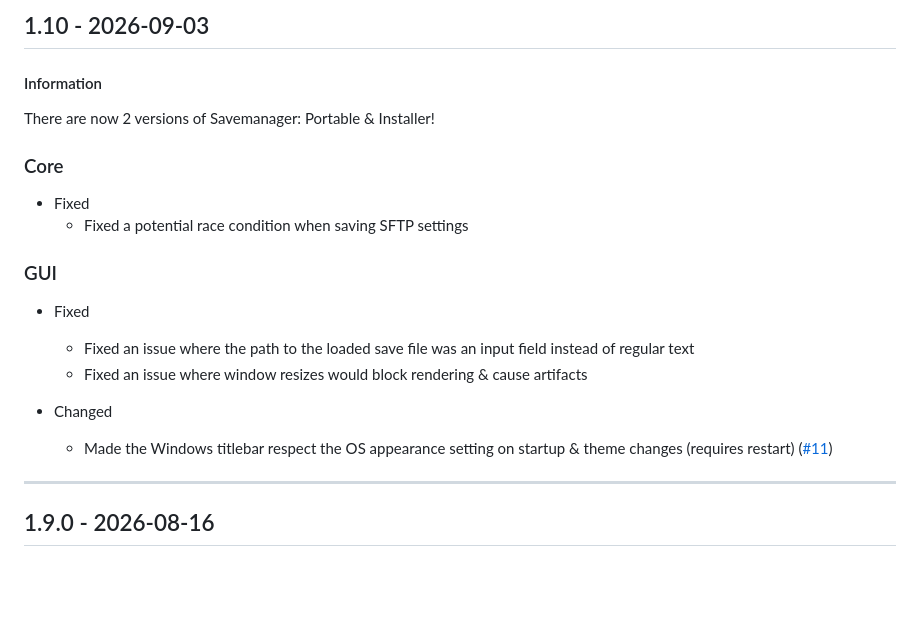
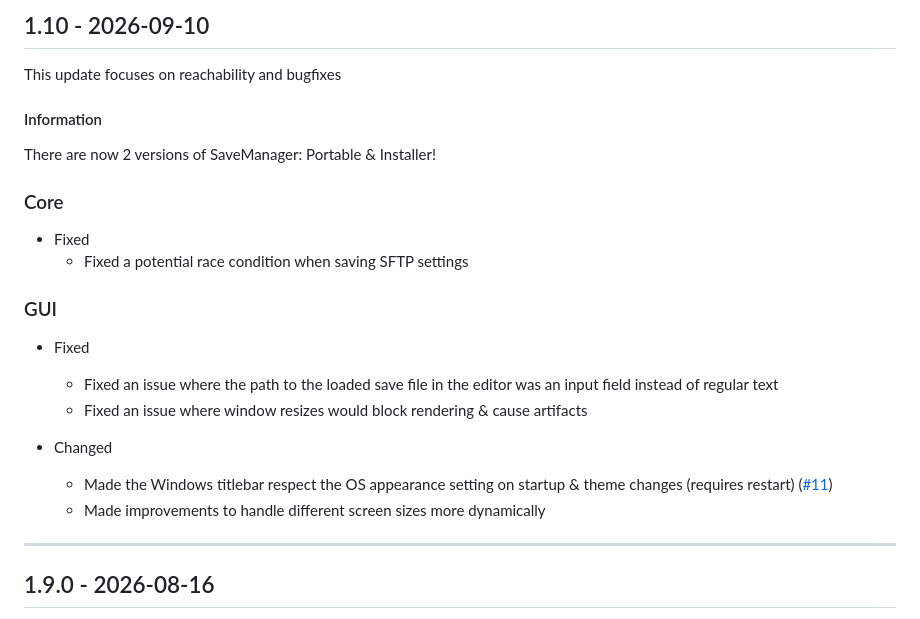
Before and after one commit to msh31/SaveManager, a Markdown page: CHANGELOG.md, the part around the change. Drawn GitHub-style; blank space fills up the shorter version.

Commit message:
wip: update changelog

```diff
--- a/CHANGELOG.md
+++ b/CHANGELOG.md
@@ -1,7 +1,8 @@
-## 1.10 - 2026-09-03
+## 1.10 - 2026-09-10
+This update focuses on reachability and bugfixes
 
 #### Information
-There are now 2 versions of Savemanager: Portable & Installer!
+There are now 2 versions of SaveManager: Portable & Installer!
 
 ### Core
 - Fixed
@@ -9,12 +10,12 @@ There are now 2 versions of Savemanager: Portable & Installer!
 
 ### GUI
 - Fixed
-    - Fixed an issue where the path to the loaded save file was an input field instead of regular text
+    - Fixed an issue where the path to the loaded save file in the editor was an input field instead of regular text
     - Fixed an issue where window resizes would block rendering & cause artifacts
 
 - Changed
     - Made the Windows titlebar respect the OS appearance setting on startup & theme changes (requires restart) ([#11](https://github.com/msh31/SaveManager/issues/11))
-
+    - Made improvements to handle different screen sizes more dynamically
 ---
 
 
```
